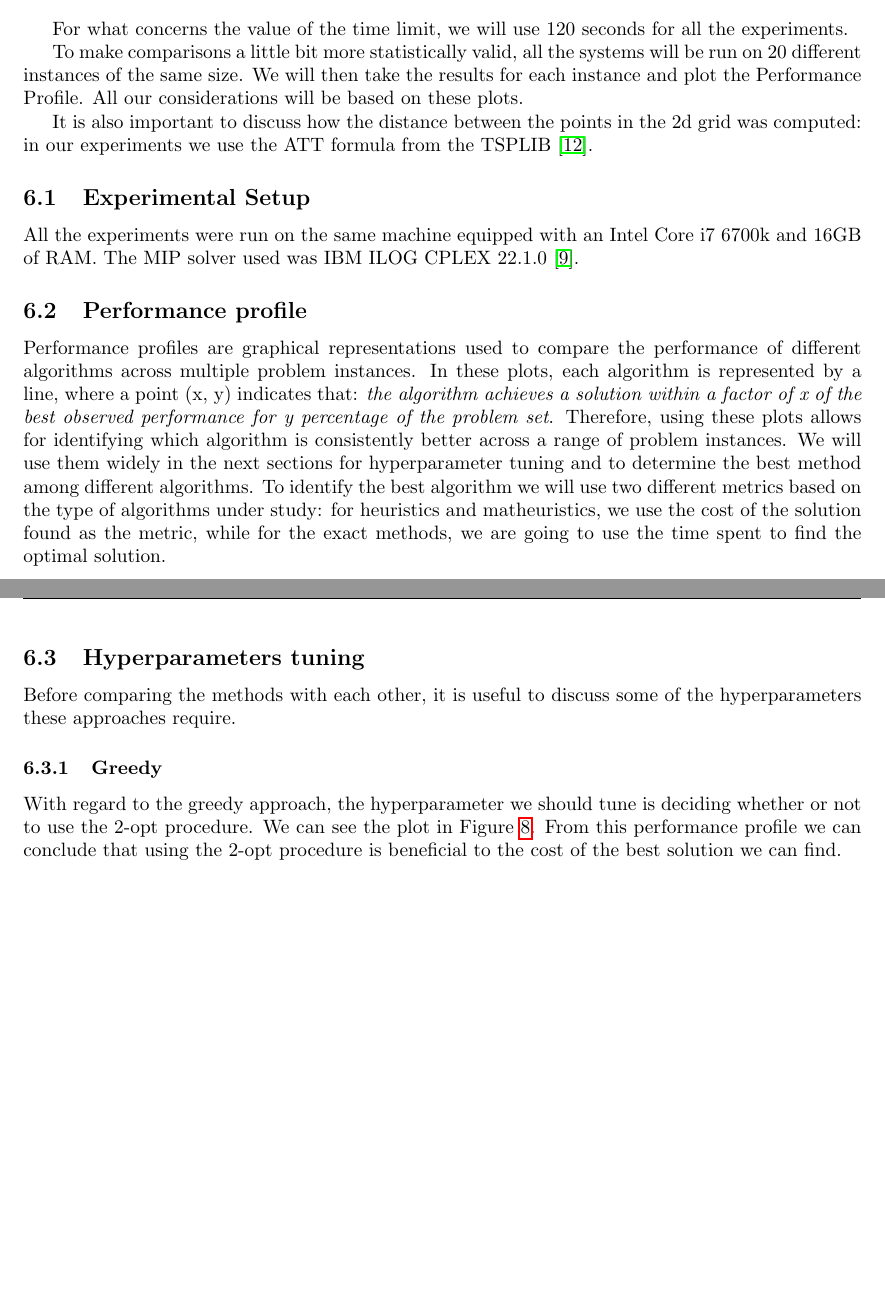
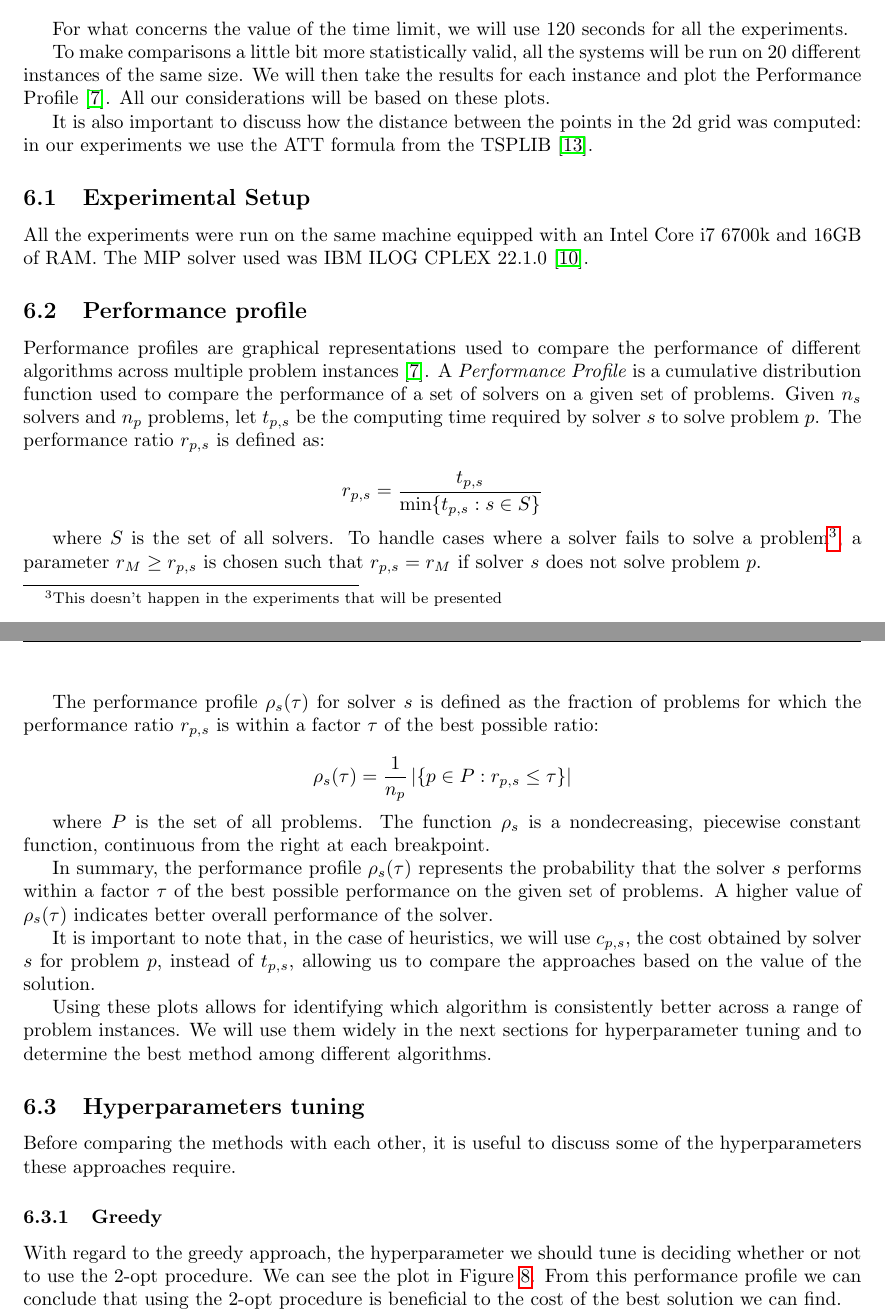
Before and after one commit to andreastocco01/or2, a LaTeX thesis (latex/thesis.tex): two parts of pages 19 and 20 of 30 before the commit and two parts of pages 19 and 20 of 31 after it, joined at a grey line, cut so that both start at the same text, the shorter picture padded with empty space. Compiled offline with pdfLaTeX.

Commit message:
thesis: improve perfprof section

```diff
--- a/latex/thesis.tex
+++ b/latex/thesis.tex
@@ -755,7 +755,7 @@ experiments.
 
 To make comparisons a little bit more statistically valid, all the systems will be run on
 $20$ different instances of the same size. We will then take the results for each instance
-and plot the Performance Profile. All our considerations will be based on these plots.
+and plot the Performance Profile~\cite{dolan2002benchmarking}. All our considerations will be based on these plots.
 
 It is also important to discuss how the distance between the points in the 2d
 grid was computed: in our experiments we use the ATT formula from the TSPLIB~\cite{reinelt1991tsplib}.
@@ -766,15 +766,36 @@ and 16GB of RAM. The MIP solver used was IBM ILOG CPLEX 22.1.0~\cite{cplex-docs}
 
 \subsection{Performance profile}
 Performance profiles are graphical representations used to compare the performance of different algorithms
-across multiple problem instances.
-In these plots, each algorithm is represented by a line, where a point (x, y) indicates that: \textit{the algorithm achieves
-a solution within a factor of x of the best observed performance for y percentage of the problem set}.
-Therefore, using these plots allows for identifying which algorithm is consistently better across a range
+across multiple problem instances~\cite{dolan2002benchmarking}.
+A \emph{Performance Profile} is a cumulative distribution function used to compare the performance of a set of solvers on a given set of problems. Given \( n_s \) solvers and \( n_p \) problems, let \( t_{p,s} \) be the computing time required by solver \( s \) to solve problem \( p \). The performance ratio \( r_{p,s} \) is defined as:
+
+\[
+r_{p,s} = \frac{t_{p,s}}{\min\{t_{p,s} : s \in S\}}
+\]
+
+where \( S \) is the set of all solvers. To handle cases where a solver fails
+to solve a problem\footnote{This doesn't happen in the experiments that will
+be presented}, a parameter \( r_M \geq r_{p,s} \) is chosen such that \( r_{p,s}
+= r_M \) if solver \( s \) does not solve problem \( p \).
+
+The performance profile \( \rho_s(\tau) \) for solver \( s \) is defined as the fraction of problems for which the performance ratio \( r_{p,s} \) is within a factor \( \tau \) of the best possible ratio:
+
+\[
+\rho_s(\tau) = \frac{1}{n_p} \left| \left\{ p \in P : r_{p,s} \leq \tau \right\} \right|
+\]
+
+where \( P \) is the set of all problems. The function \( \rho_s \) is a nondecreasing, piecewise constant function, continuous from the right at each breakpoint.
+
+In summary, the performance profile \( \rho_s(\tau) \) represents the probability that the solver \( s \) performs within a factor \( \tau \) of the best possible performance on the given set of problems. A higher value of \( \rho_s(\tau) \) indicates better overall performance of the solver.
+
+It is important to note that, in the case of heuristics, we will use $c_{p,s}$,
+the cost obtained by solver $s$ for problem $p$, instead of $t_{p,s}$, allowing
+us to compare the approaches based on the value of the solution.
+
+Using these plots allows for identifying which algorithm is consistently better across a range
 of problem instances. We will use them widely in the next sections for hyperparameter tuning and
 to determine the best method among different algorithms.
-To identify the best algorithm we will use two different metrics based on the type of algorithms
-under study: for heuristics and matheuristics, we use the cost of the solution found as the metric, while
-for the exact methods, we are going to use the time spent to find the optimal solution.
+
 
 \subsection{Hyperparameters tuning}
 Before comparing the methods with each other, it is useful to discuss some
```
Also changed, not shown: latex/thesis.bib (+10 -0 lines), latex/thesis.tex (2 more changed lines).
